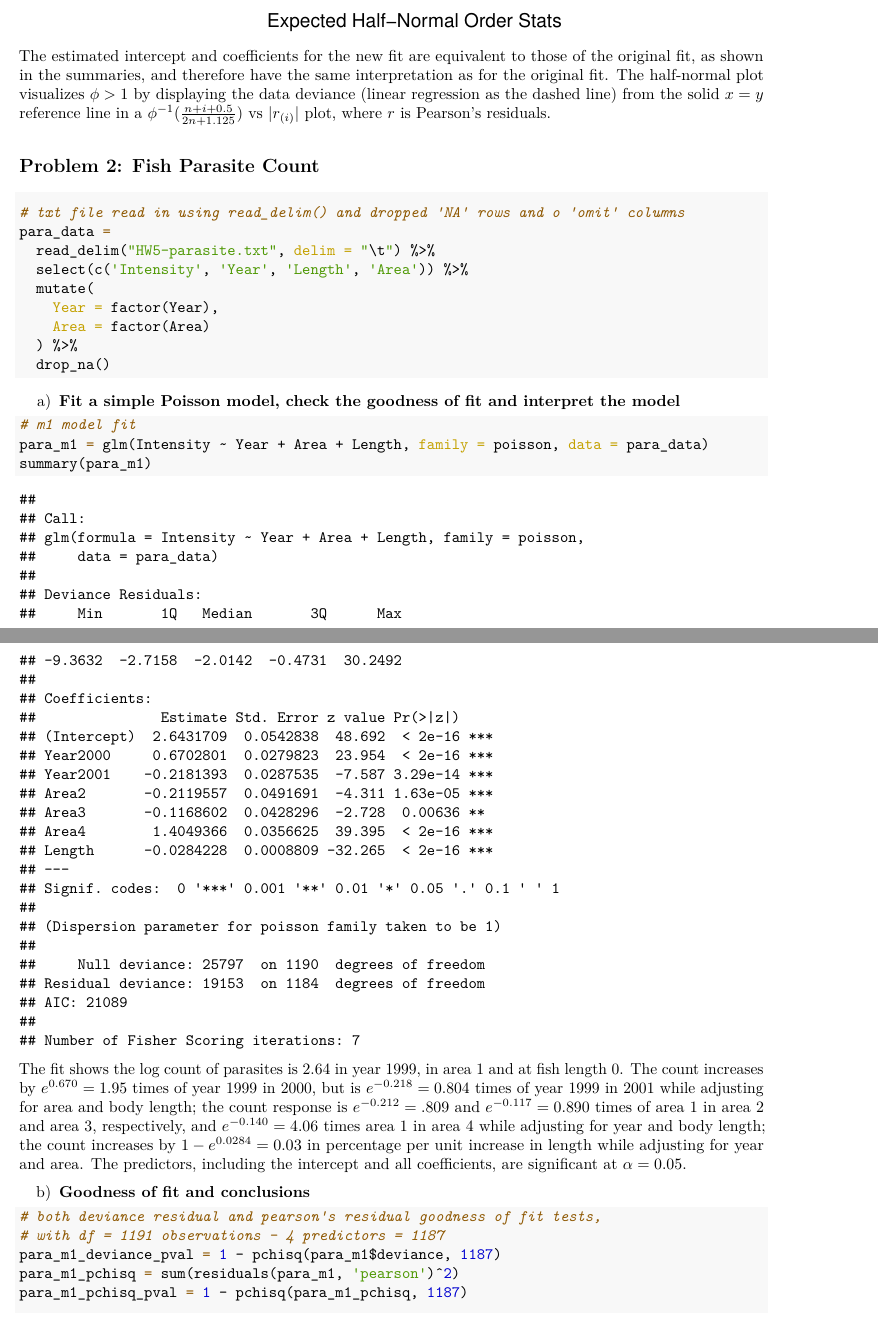
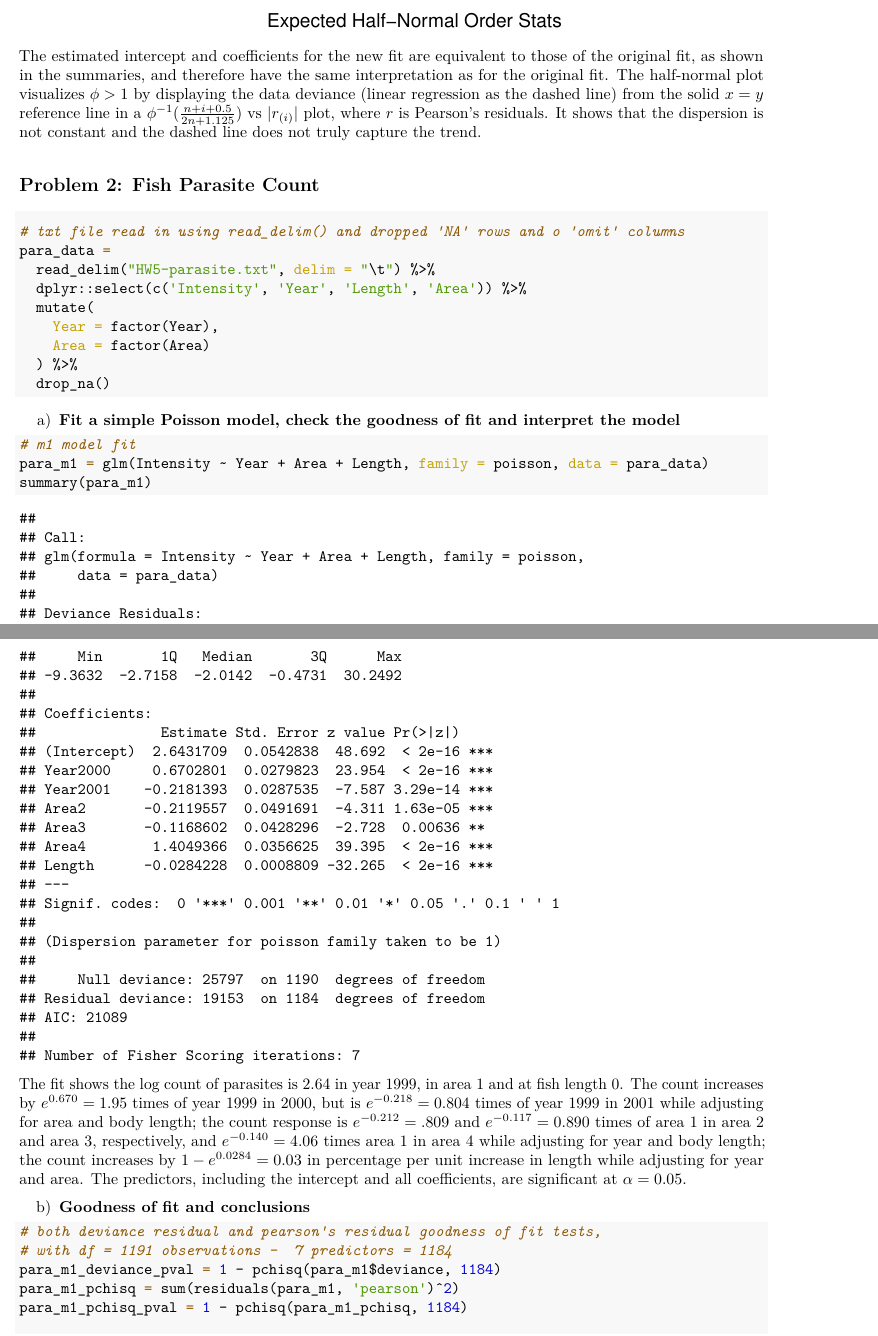
Before and after one commit to beeleeballin/P8131-HW5, an R Markdown document (Lee-P8131_HW5.Rmd): two parts of pages 4 and 5 of 6, joined at a grey line, cut so that both start at the same text. The pictures show the output file Lee-P8131_HW5.pdf that the author committed with the source.

Commit message:
df corrected to 1184 for part 2b

````diff
--- a/Lee-P8131_HW5.Rmd
+++ b/Lee-P8131_HW5.Rmd
@@ -141,7 +141,7 @@ abline(a=0, b=1)
 abline(a=0, b=sqrt(phi), lty=2)
 ```
 
-The estimated intercept and coefficients for the new fit are equivalent to those of the original fit, as shown in the summaries, and therefore have the same interpretation as for the original fit. The half-normal plot visualizes $\phi > 1$ by displaying the data deviance (linear regression as the dashed line) from the solid $x = y$ reference line in a $\phi^{-1}(\frac{n+i+0.5}{2n+1.125})$ vs $|r_{(i)}|$ plot, where $r$ is Pearson's residuals.
+The estimated intercept and coefficients for the new fit are equivalent to those of the original fit, as shown in the summaries, and therefore have the same interpretation as for the original fit. The half-normal plot visualizes $\phi > 1$ by displaying the data deviance (linear regression as the dashed line) from the solid $x = y$ reference line in a $\phi^{-1}(\frac{n+i+0.5}{2n+1.125})$ vs $|r_{(i)}|$ plot, where $r$ is Pearson's residuals. It shows that the dispersion is not constant and the dashed line does not truly capture the trend.
 
 ```{r, eval=F, echo=F}
 # if we were to evaluate m2 against m1 under the assumption that there is overdispersion, see the following code for deviance analysis
@@ -158,7 +158,7 @@ m1_m2_phi_pval = 1 - pf(f_stat, (171-170), 170); m1_m2_phi_pval
 # txt file read in using read_delim() and dropped 'NA' rows and o 'omit' columns
 para_data =
   read_delim("HW5-parasite.txt", delim = "\t") %>%
-  select(c('Intensity', 'Year', 'Length', 'Area')) %>%
+  dplyr::select(c('Intensity', 'Year', 'Length', 'Area')) %>%
   mutate(
     Year = factor(Year),
     Area = factor(Area)
@@ -182,10 +182,10 @@ b)
 
 ```{r}
 # both deviance residual and pearson's residual goodness of fit tests,
-# with df = 1191 observations - 4 predictors = 1187
-para_m1_deviance_pval = 1 - pchisq(para_m1$deviance, 1187)
+# with df = 1191 observations -  7 predictors = 1184
+para_m1_deviance_pval = 1 - pchisq(para_m1$deviance, 1184)
 para_m1_pchisq = sum(residuals(para_m1, 'pearson')^2)
-para_m1_pchisq_pval = 1 - pchisq(para_m1_pchisq, 1187)
+para_m1_pchisq_pval = 1 - pchisq(para_m1_pchisq, 1184)
 
 ifelse(para_m1_deviance_pval > 0.05 | para_m1_pchisq_pval > 0.05,
        'Failed to reject the null, since no significant evidence suggest the poisson fit is not good',
````
Also changed, not shown: Lee-P8131_HW5.pdf.
